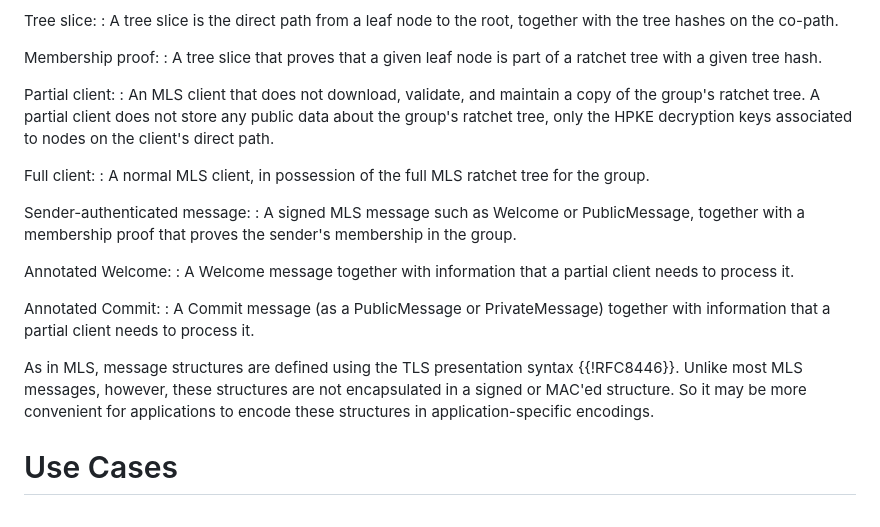
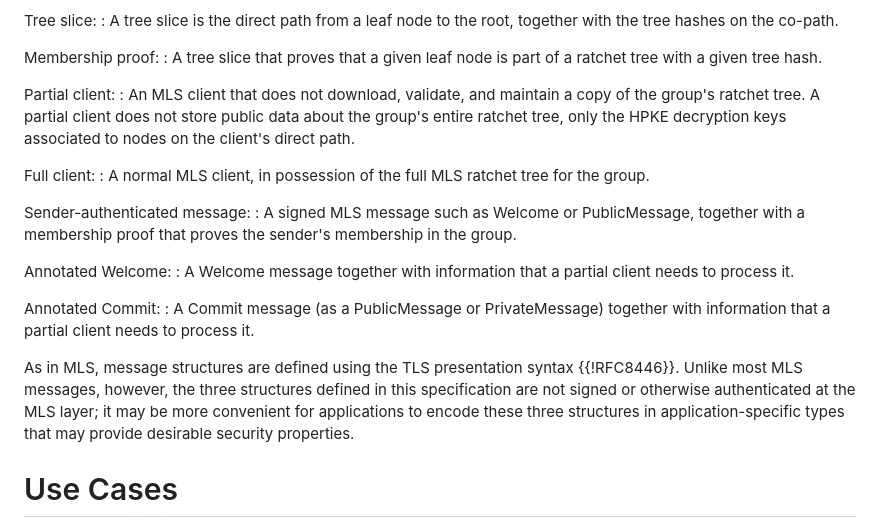
Before and after one commit to mlswg/mls-partial, a Markdown page: draft-ietf-mls-partial.md, the part around the change. GitHub-like rendering.

Commit message:
getting started

```diff
--- a/draft-ietf-mls-partial.md
+++ b/draft-ietf-mls-partial.md
@@ -115,9 +115,9 @@ a given tree hash.
 
 Partial client:
 : An MLS client that does not download, validate, and maintain a copy of the
-group's ratchet tree. A partial client does not store any public data about the
-group's ratchet tree, only the HPKE decryption keys associated to nodes on the
-client's direct path.
+group's ratchet tree. A partial client does not store public data about the
+group's entire ratchet tree, only the HPKE decryption keys associated to nodes
+on the client's direct path.
 
 Full client:
 : A normal MLS client, in possession of the full MLS ratchet tree for the group.
@@ -135,9 +135,10 @@ Annotated Commit:
 information that a partial client needs to process it.
 
 As in MLS, message structures are defined using the TLS presentation syntax
-{{!RFC8446}}. Unlike most MLS messages, however, these structures are not
-encapsulated in a signed or MAC'ed structure. So it may be more convenient for
-applications to encode these structures in application-specific encodings.
+{{!RFC8446}}. Unlike most MLS messages, however, the three structures defined in
+this specification are not signed or otherwise authenticated at the MLS layer;
+it may be more convenient for applications to encode these three structures in
+application-specific types that may provide desirable security properties.
 
 # Use Cases
 
```
